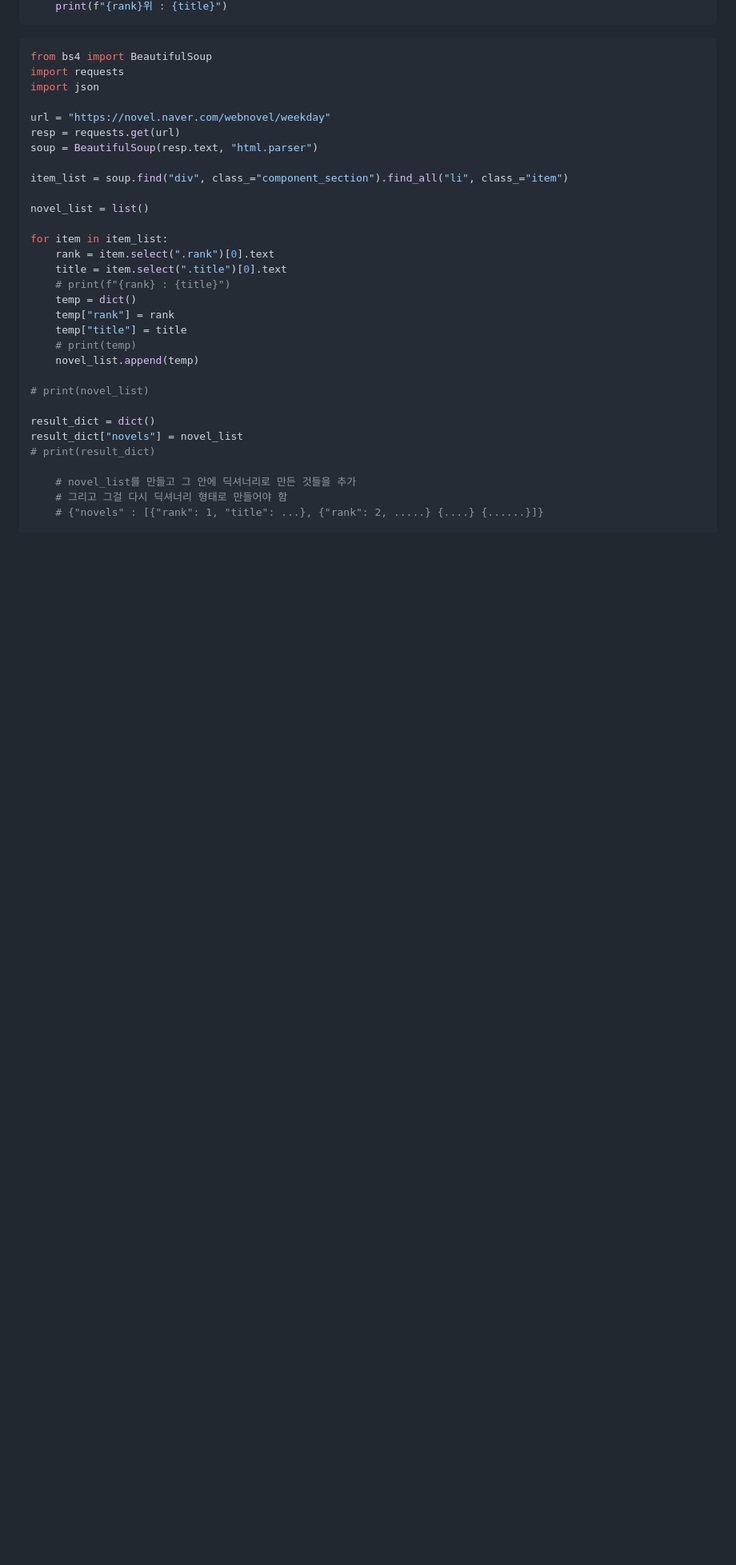
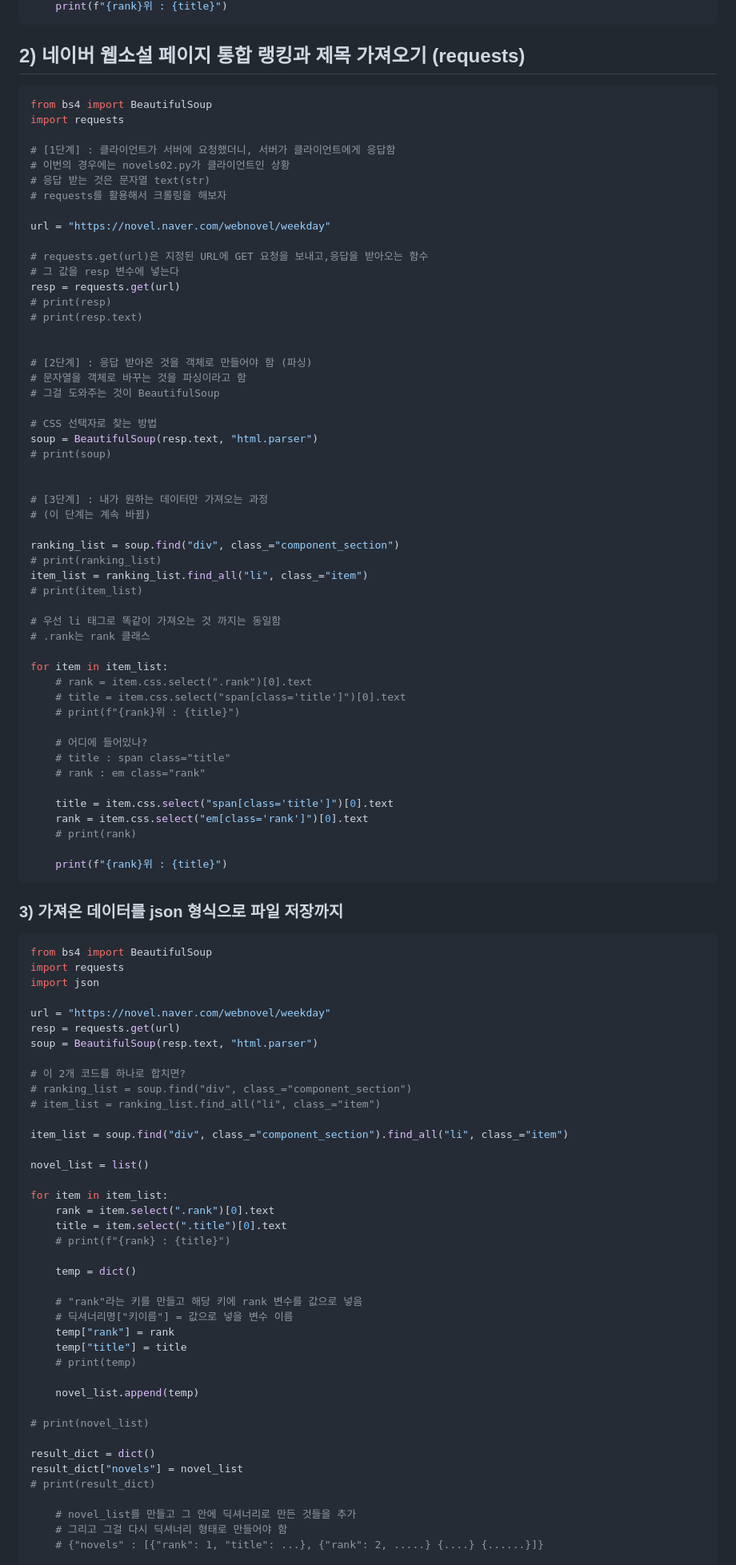
Before and after one commit to heejindays/TIL, a Markdown page: 230628_TIL_CRAWLING/230628_TIL_CRAWLING.md, the part around one of its changes. Shown at 80% size. GitHub-like rendering; blank space fills up the shorter version.

Commit message:
230628_TIL_CRAWLING_2

````diff
--- a/230628_TIL_CRAWLING/230628_TIL_CRAWLING.md
+++ b/230628_TIL_CRAWLING/230628_TIL_CRAWLING.md
@@ -54,6 +71,66 @@ for item in item_list:
 ```
 
 
+
+## 2) 네이버 웹소설 페이지 통합 랭킹과 제목 가져오기 (requests)
+
+```py
+from bs4 import BeautifulSoup
+import requests
+
+# [1단계] : 클라이언트가 서버에 요청했더니, 서버가 클라이언트에게 응답함
+# 이번의 경우에는 novels02.py가 클라이언트인 상황
+# 응답 받는 것은 문자열 text(str)
+# requests를 활용해서 크롤링을 해보자
+
+url = "https://novel.naver.com/webnovel/weekday"
+
+# requests.get(url)은 지정된 URL에 GET 요청을 보내고,응답을 받아오는 함수
+# 그 값을 resp 변수에 넣는다
+resp = requests.get(url)
+# print(resp)
+# print(resp.text)
+
+
+# [2단계] : 응답 받아온 것을 객체로 만들어야 함 (파싱)
+# 문자열을 객체로 바꾸는 것을 파싱이라고 함
+# 그걸 도와주는 것이 BeautifulSoup
+
+# CSS 선택자로 찾는 방법
+soup = BeautifulSoup(resp.text, "html.parser")
+# print(soup)
+
+
+# [3단계] : 내가 원하는 데이터만 가져오는 과정
+# (이 단계는 계속 바뀜)
+
+ranking_list = soup.find("div", class_="component_section")
+# print(ranking_list)
+item_list = ranking_list.find_all("li", class_="item")
+# print(item_list)
+
+# 우선 li 태그로 똑같이 가져오는 것 까지는 동일함
+# .rank는 rank 클래스
+
+for item in item_list:
+    # rank = item.css.select(".rank")[0].text
+    # title = item.css.select("span[class='title']")[0].text
+    # print(f"{rank}위 : {title}")
+
+    # 어디에 들어있나?
+    # title : span class="title"
+    # rank : em class="rank"
+
+    title = item.css.select("span[class='title']")[0].text
+    rank = item.css.select("em[class='rank']")[0].text
+    # print(rank)
+
+    print(f"{rank}위 : {title}")
+```
+
+
+
+### 3) 가져온 데이터를 json 형식으로 파일 저장까지
 
 ```py
 from bs4 import BeautifulSoup
@@ -64,6 +141,10 @@ url = "https://novel.naver.com/webnovel/weekday"
 resp = requests.get(url)
 soup = BeautifulSoup(resp.text, "html.parser")
 
+# 이 2개 코드를 하나로 합치면?
+# ranking_list = soup.find("div", class_="component_section")
+# item_list = ranking_list.find_all("li", class_="item")
+
 item_list = soup.find("div", class_="component_section").find_all("li", class_="item")
 
 novel_list = list()
@@ -72,10 +153,15 @@ for item in item_list:
     rank = item.select(".rank")[0].text
     title = item.select(".title")[0].text
     # print(f"{rank} : {title}")
+
     temp = dict()
+
+    # "rank"라는 키를 만들고 해당 키에 rank 변수를 값으로 넣음
+    # 딕셔너리명["키이름"] = 값으로 넣을 변수 이름
     temp["rank"] = rank
     temp["title"] = title
     # print(temp)
+
     novel_list.append(temp)
 
 # print(novel_list)
````
Also changed, not shown: other parts of 230628_TIL_CRAWLING/230628_TIL_CRAWLING.md (+96 -15 lines).
